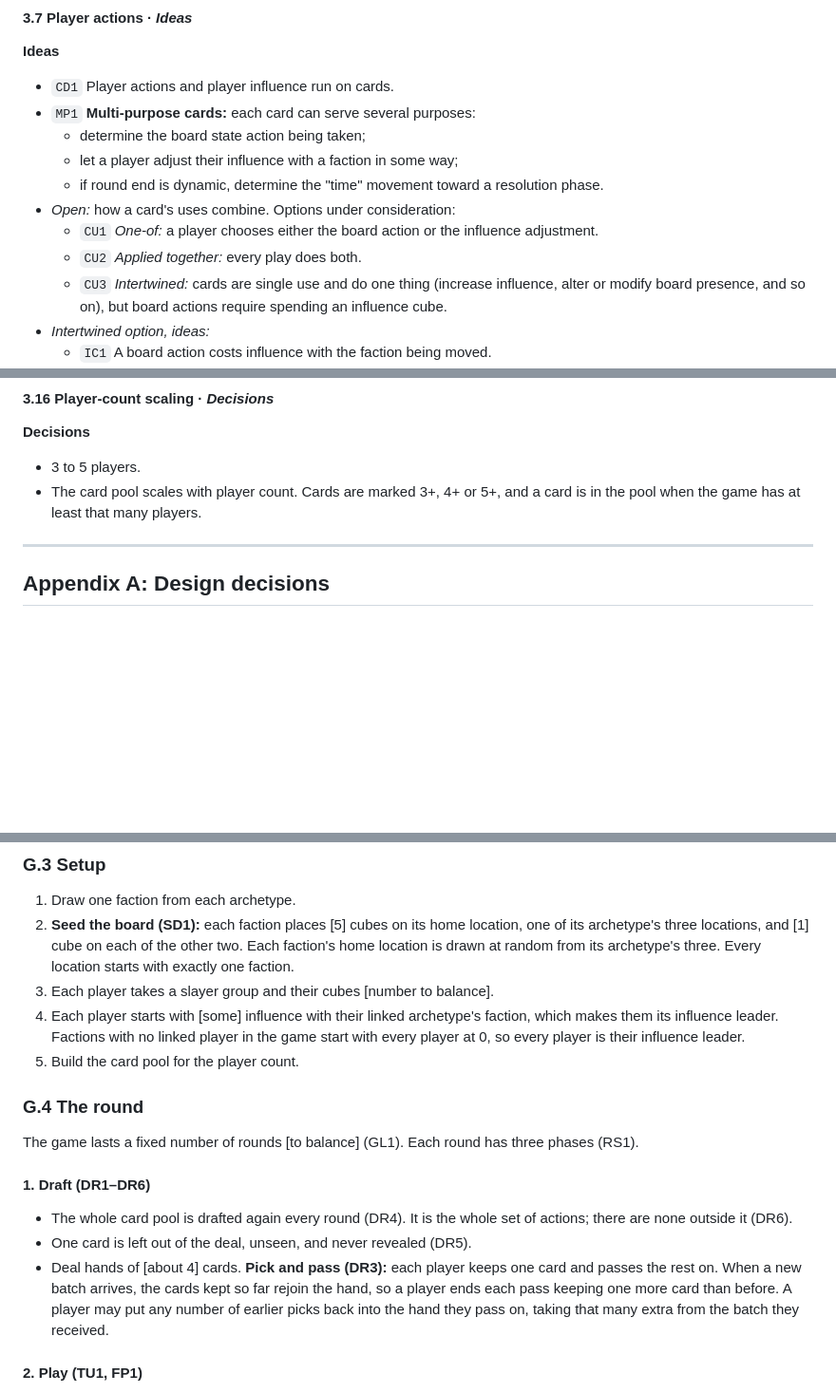
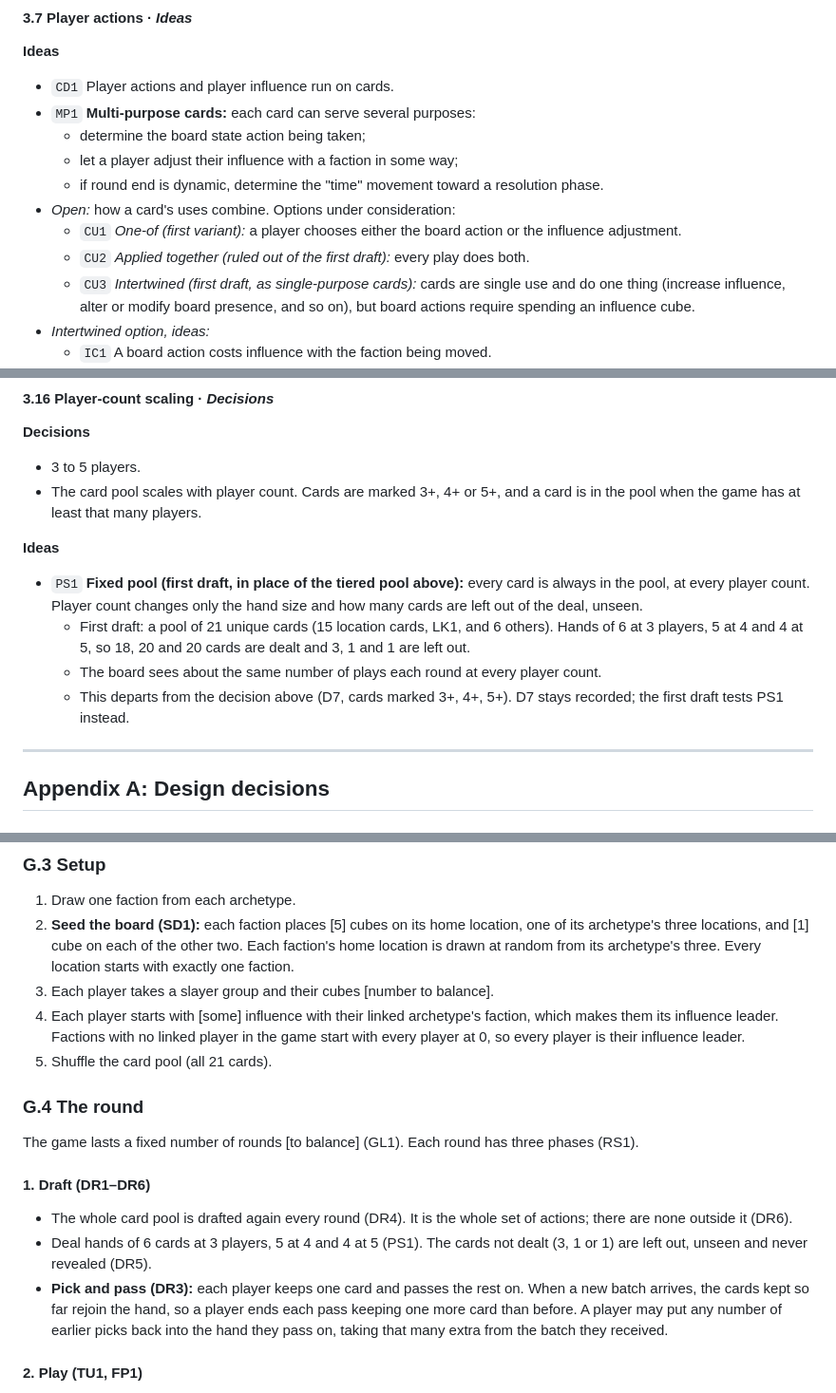
Before and after one commit to DylanEuteneier/monster-of-the-week, a Markdown page: docs/motw-design.md, 3 parts joined by grey strips. Shown at 95% size. Drawn GitHub-style; blank space fills up the shorter version.

Commit message:
Cards: location cards (LK1) and a fixed pool (PS1) for the first draft
Co-Authored-By: Claude Opus 5.5 <noreply@anthropic.com>

```diff
--- a/docs/motw-design.md
+++ b/docs/motw-design.md
@@ -517,9 +519,9 @@ Stages: **Not started** · **Ideas** · **Decisions** · **Details** · **Rules*
   - let a player adjust their influence with a faction in some way;
   - if round end is dynamic, determine the "time" movement toward a resolution phase.
 - *Open:* how a card's uses combine. Options under consideration:
-  - `CU1` *One-of:* a player chooses either the board action or the influence adjustment.
-  - `CU2` *Applied together:* every play does both.
-  - `CU3` *Intertwined:* cards are single use and do one thing (increase influence, alter or modify board presence, and so on), but board actions require spending an influence cube.
+  - `CU1` *One-of (first variant):* a player chooses either the board action or the influence adjustment.
+  - `CU2` *Applied together (ruled out of the first draft):* every play does both.
+  - `CU3` *Intertwined (first draft, as single-purpose cards):* cards are single use and do one thing (increase influence, alter or modify board presence, and so on), but board actions require spending an influence cube.
 - *Intertwined option, ideas:*
   - `IC1` A board action costs influence with the faction being moved.
   - `IC2` The cost depends on the card. Indirect cards (such as a "bait" card) cost no influence but have a smaller effect: fewer cubes or locations. Direct cards cost influence but make a bigger move; thematically, the player is cashing in some of their sway with the faction's leader.
@@ -770,6 +776,13 @@ Stages: **Not started** · **Ideas** · **Decisions** · **Details** · **Rules*
 - 3 to 5 players.
 - The card pool scales with player count. Cards are marked 3+, 4+ or 5+, and a card is in the pool when the game has at least that many players.
 
+**Ideas**
+
+- `PS1` **Fixed pool (first draft, in place of the tiered pool above):** every card is always in the pool, at every player count. Player count changes only the hand size and how many cards are left out of the deal, unseen.
+  - First draft: a pool of 21 unique cards (15 location cards, LK1, and 6 others). Hands of 6 at 3 players, 5 at 4 and 4 at 5, so 18, 20 and 20 cards are dealt and 3, 1 and 1 are left out.
+  - The board sees about the same number of plays each round at every player count.
+  - This departs from the decision above (D7, cards marked 3+, 4+, 5+). D7 stays recorded; the first draft tests PS1 instead.
+
 ---
 
 ## Appendix A: Design decisions
@@ -2288,7 +2304,7 @@ The first draft's picks (Current focus) restated as one ruleset, for prototyping
 2. **Seed the board (SD1):** each faction places [5] cubes on its home location, one of its archetype's three locations, and [1] cube on each of the other two. Each faction's home location is drawn at random from its archetype's three. Every location starts with exactly one faction.
 3. Each player takes a slayer group and their cubes [number to balance].
 4. Each player starts with [some] influence with their linked archetype's faction, which makes them its influence leader. Factions with no linked player in the game start with every player at 0, so every player is their influence leader.
-5. Build the card pool for the player count.
+5. Shuffle the card pool (all 21 cards).
 
 ### G.4 The round
 
@@ -2297,8 +2313,8 @@ The game lasts a fixed number of rounds [to balance] (GL1). Each round has three
 #### 1. Draft (DR1–DR6)
 
 - The whole card pool is drafted again every round (DR4). It is the whole set of actions; there are none outside it (DR6).
-- One card is left out of the deal, unseen, and never revealed (DR5).
-- Deal hands of [about 4] cards. **Pick and pass (DR3):** each player keeps one card and passes the rest on. When a new batch arrives, the cards kept so far rejoin the hand, so a player ends each pass keeping one more card than before. A player may put any number of earlier picks back into the hand they pass on, taking that many extra from the batch they received.
+- Deal hands of 6 cards at 3 players, 5 at 4 and 4 at 5 (PS1). The cards not dealt (3, 1 or 1) are left out, unseen and never revealed (DR5).
+- **Pick and pass (DR3):** each player keeps one card and passes the rest on. When a new batch arrives, the cards kept so far rejoin the hand, so a player ends each pass keeping one more card than before. A player may put any number of earlier picks back into the hand they pass on, taking that many extra from the batch they received.
 
 #### 2. Play (TU1, FP1)
 
```
Also changed, not shown: other parts of docs/motw-design.md (+14 -5 lines).
